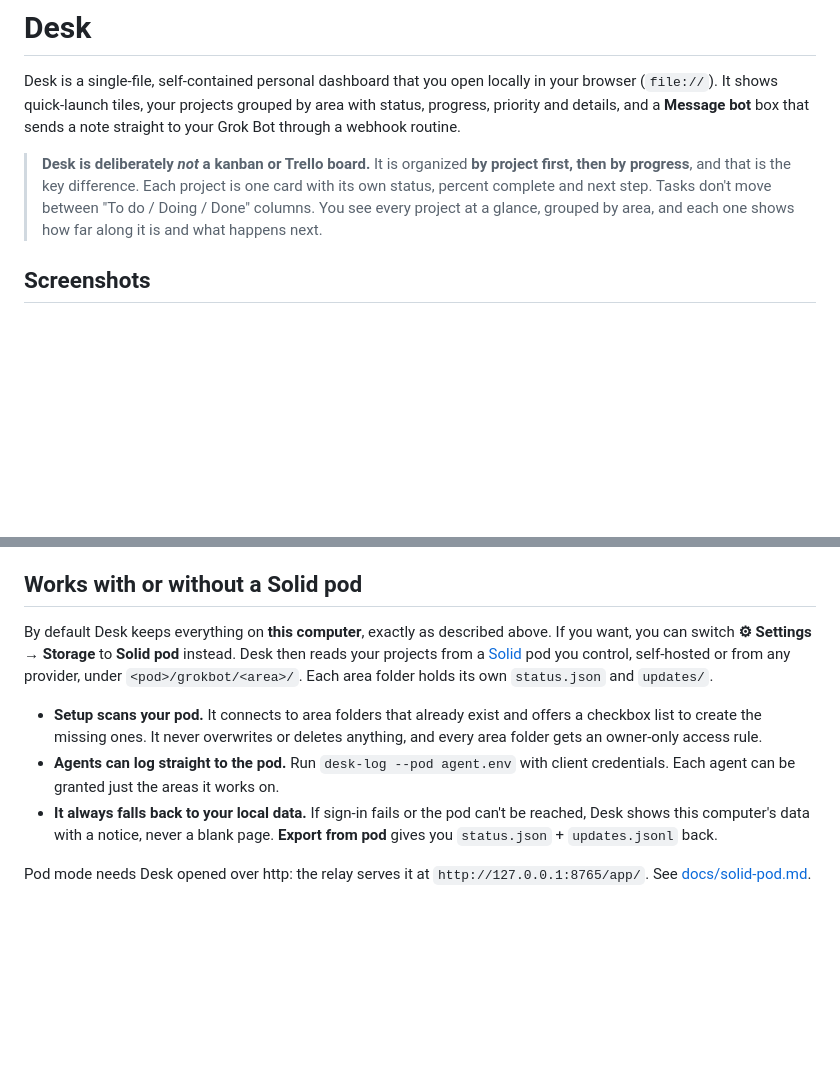
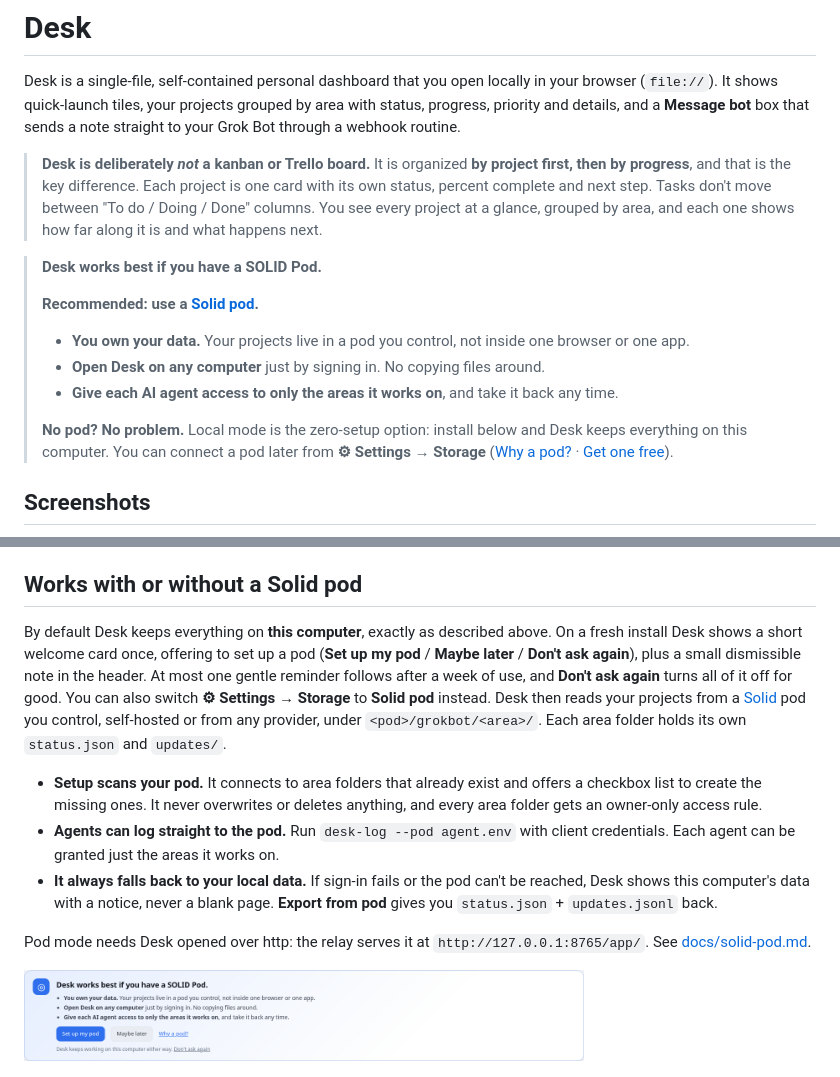
Before and after one commit to TeebooTed/desk, a Markdown page: README.md, 2 parts joined by grey strips. Rendered like a GitHub page; pictures changed too: docs/img/pod-welcome.png (added); blank space fills up the shorter version.

Commit message:
Encourage a Solid pod: one-time welcome card, gentle header note, Why a pod? explainer, simple connect flow; README leads with recommended callout

```diff
--- a/README.md
+++ b/README.md
@@ -5,6 +5,15 @@
 Desk is a single-file, self-contained personal dashboard that you open locally in your browser (`file://`). It shows quick-launch tiles, your projects grouped by area with status, progress, priority and details, and a **Message bot** box that sends a note straight to your Grok Bot through a webhook routine.
 
 > **Desk is deliberately _not_ a kanban or Trello board.** It is organized **by project first, then by progress**, and that is the key difference. Each project is one card with its own status, percent complete and next step. Tasks don't move between "To do / Doing / Done" columns. You see every project at a glance, grouped by area, and each one shows how far along it is and what happens next.
+
+> **Desk works best if you have a SOLID Pod.**
+>
+> **Recommended: use a [Solid pod](docs/solid-pod.md).**
+> - **You own your data.** Your projects live in a pod you control, not inside one browser or one app.
+> - **Open Desk on any computer** just by signing in. No copying files around.
+> - **Give each AI agent access to only the areas it works on**, and take it back any time.
+>
+> **No pod? No problem.** Local mode is the zero-setup option: install below and Desk keeps everything on this computer. You can connect a pod later from **⚙︎ Settings → Storage** ([Why a pod?](docs/solid-pod.md#why-use-a-pod) · [Get one free](https://solidproject.org/users/get-a-pod)).
 
 ## Screenshots
 
@@ -29,13 +38,15 @@ Paste this to your Grok Bot:
 
 ## Works with or without a Solid pod
 
-By default Desk keeps everything on **this computer**, exactly as described above. If you want, you can switch **⚙︎ Settings → Storage** to **Solid pod** instead. Desk then reads your projects from a [Solid](https://solidproject.org/) pod you control, self-hosted or from any provider, under `<pod>/grokbot/<area>/`. Each area folder holds its own `status.json` and `updates/`.
+By default Desk keeps everything on **this computer**, exactly as described above. On a fresh install Desk shows a short welcome card once, offering to set up a pod (**Set up my pod** / **Maybe later** / **Don't ask again**), plus a small dismissible note in the header. At most one gentle reminder follows after a week of use, and **Don't ask again** turns all of it off for good. You can also switch **⚙︎ Settings → Storage** to **Solid pod** instead. Desk then reads your projects from a [Solid](https://solidproject.org/) pod you control, self-hosted or from any provider, under `<pod>/grokbot/<area>/`. Each area folder holds its own `status.json` and `updates/`.
 
 - **Setup scans your pod.** It connects to area folders that already exist and offers a checkbox list to create the missing ones. It never overwrites or deletes anything, and every area folder gets an owner-only access rule.
 - **Agents can log straight to the pod.** Run `desk-log --pod agent.env` with client credentials. Each agent can be granted just the areas it works on.
 - **It always falls back to your local data.** If sign-in fails or the pod can't be reached, Desk shows this computer's data with a notice, never a blank page. **Export from pod** gives you `status.json` + `updates.jsonl` back.
 
 Pod mode needs Desk opened over http: the relay serves it at `http://127.0.0.1:8765/app/`. See [docs/solid-pod.md](docs/solid-pod.md).
+
+<p><img src="docs/img/pod-welcome.png" alt="The one-time welcome card: Desk works best if you have a SOLID Pod." width="560"></p>
 
 <p><img src="docs/img/solid-pod-connect.png" alt="Connecting to and creating area folders in a Solid pod" width="300"></p>
 
```
Also changed, not shown: docs/solid-pod.md (+11 -3 lines), 1 other file.
